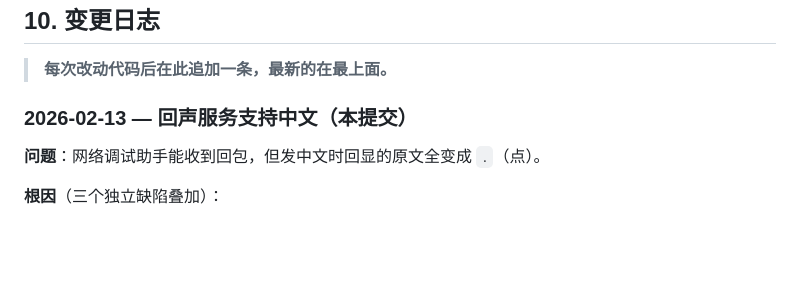
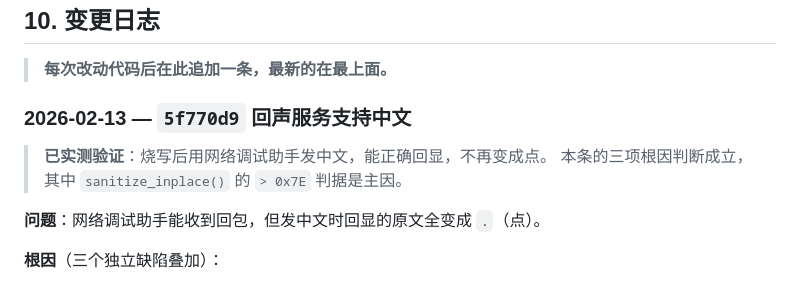
Before and after one commit to YHvoyager/ETHERNETtest, a Markdown page: AGENTS.md, the part around the change. Rendered like a GitHub page; blank space fills up the shorter version.

Commit message:
回填变更日志的实际提交哈希与实测结论
AGENTS.md §10 变更日志条目在提交前写入，当时引用的哈希尚未生成。
本次把两个'（本提交）'标记换成实际哈希，并记录中文回显已实测通过。

```diff
--- a/AGENTS.md
+++ b/AGENTS.md
@@ -483,7 +483,10 @@ clangd `.cache/`、`__pycache__/`、OS 垃圾文件。
 
 > **每次改动代码后在此追加一条，最新的在最上面。**
 
-### 2026-02-13 — 回声服务支持中文（本提交）
+### 2026-02-13 — `5f770d9` 回声服务支持中文
+
+> **已实测验证**：烧写后用网络调试助手发中文，能正确回显，不再变成点。
+> 本条的三项根因判断成立，其中 `sanitize_inplace()` 的 `> 0x7E` 判据是主因。
 
 **问题**：网络调试助手能收到回包，但发中文时回显的原文全变成 `.`（点）。
 
```
